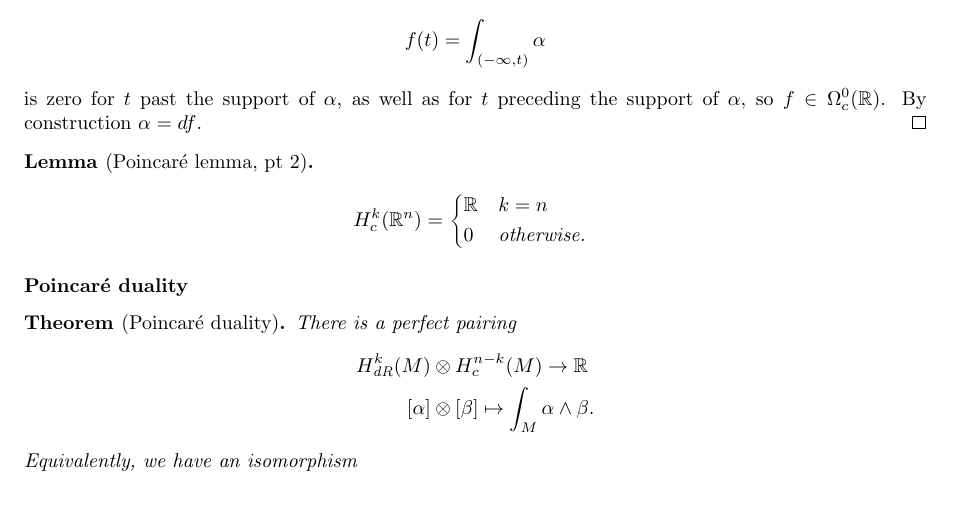
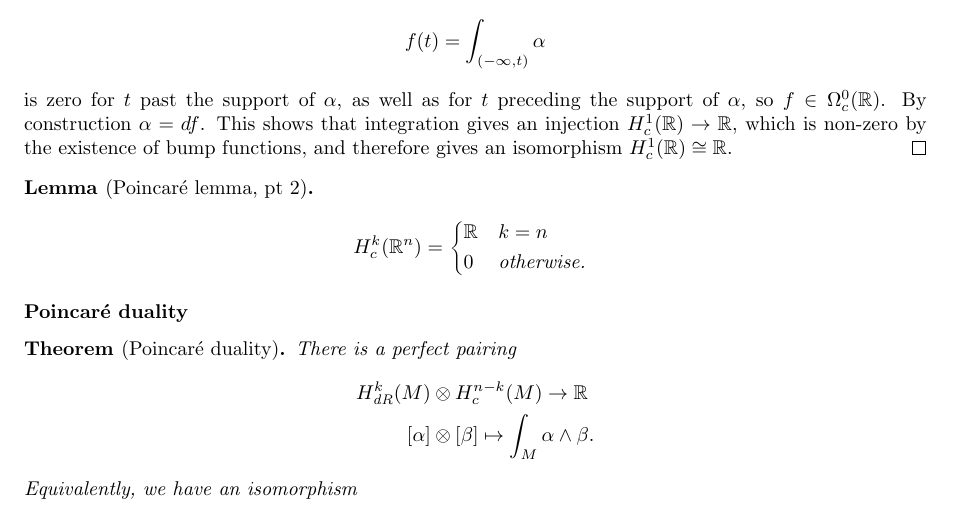
Before and after one commit to CalumCrossley/geometry-topics, a LaTeX document (geometry-topics.tex): part of page 6 of 7, cut so that both start at the same text. Compiled offline with pdfLaTeX.

Commit message:
Add conclusion to exercise

```diff
--- a/geometry-topics.tex
+++ b/geometry-topics.tex
@@ -555,7 +555,9 @@ supported (de Rham) cohomology
     \end{equation*}
     is zero for $t$ past the support of $\alpha$, as well as for $t$ preceding
     the support of $\alpha$, so $f\in\Omega^0_c(\R)$. By construction
-    $\alpha=df$.
+    $\alpha=df$. This shows that integration gives an injection
+    $H^1_c(\R)\to\R$, which is non-zero by the existence of bump functions, and
+    therefore gives an isomorphism $H^1_c(\R)\cong\R$.
 \end{proof}
 
 \begin{lemma}[Poincar\'e lemma, pt 2]
```
Also changed, not shown: geometry-topics.tex (2 more changed lines).
